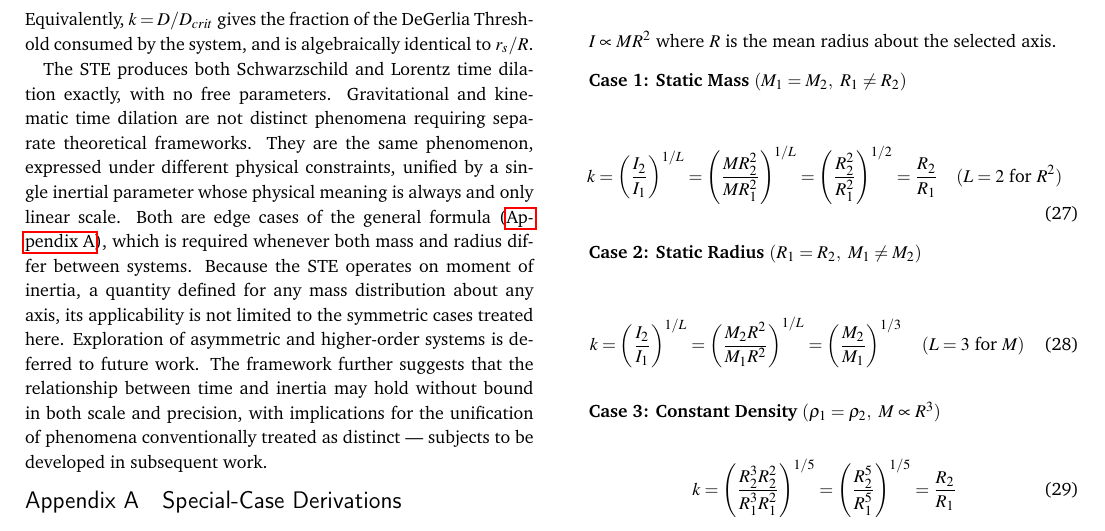
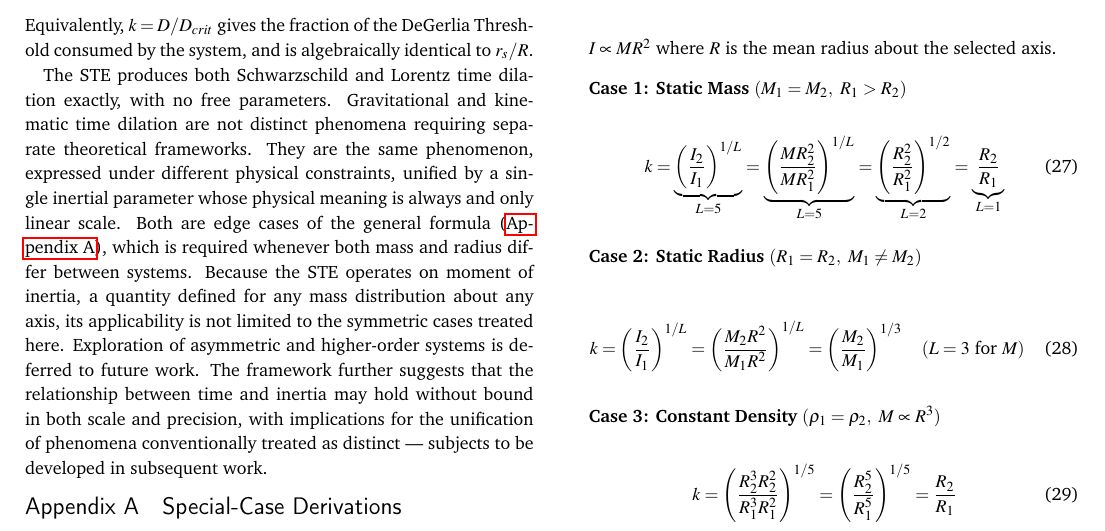
Before and after one commit to denverdata/academic_InertialRelativity-deriving-gr-sr-from-ste, a LaTeX document (latex/master.tex): part of page 5 of 6, cut so that both start at the same text. Compiled offline with pdfLaTeX.

Commit message:
Add L-value underbrace labels to Case 1 equation, fix condition to R1 > R2

```diff
--- a/latex/master.tex
+++ b/latex/master.tex
@@ -422,10 +422,10 @@ $\ell_a/\ell_b$ & Length & 1 \\
 
 $I \propto MR^2$ where $R$ is the mean radius about the selected axis.
 
-\textbf{Case 1: Static Mass} $(M_1 = M_2,\ R_1 \neq R_2)$
+\textbf{Case 1: Static Mass} $(M_1 = M_2,\ R_1 > R_2)$
 
 \begin{equation}
-k = \left(\frac{I_2}{I_1}\right)^{1/L} = \left(\frac{M R_2^2}{M R_1^2}\right)^{1/L} = \left(\frac{R_2^2}{R_1^2}\right)^{1/2} = \frac{R_2}{R_1} \quad (L = 2 \text{ for } R^2)
+k = \underbrace{\left(\frac{I_2}{I_1}\right)^{1/L}}_{L=5} = \underbrace{\left(\frac{M R_2^2}{M R_1^2}\right)^{1/L}}_{L=5} = \underbrace{\left(\frac{R_2^2}{R_1^2}\right)^{1/2}}_{L=2} = \underbrace{\frac{R_2}{R_1}}_{L=1}
 \end{equation}
 
 \textbf{Case 2: Static Radius} $(R_1 = R_2,\ M_1 \neq M_2)$
```
Also changed, not shown: latex/master.pdf.
